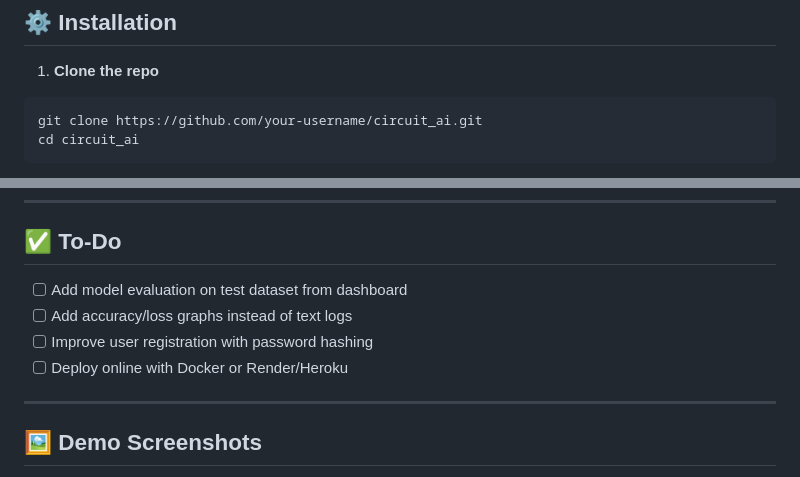
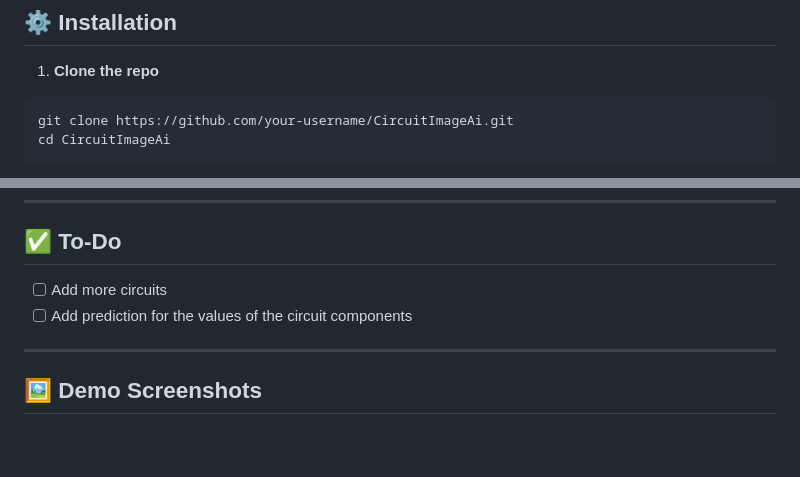
Before and after one commit to thr2301/CircuitImageAi, a Markdown page: README.md, 2 parts joined by grey strips. Drawn GitHub-style; blank space fills up the shorter version.

````diff
--- a/README.md
+++ b/README.md
@@ -56,7 +56,7 @@ circuit_ai/
 1. **Clone the repo**
 
 ```bash
-git clone https://github.com/your-username/circuit_ai.git
-cd circuit_ai
+git clone https://github.com/your-username/CircuitImageAi.git
+cd CircuitImageAi
 ```
 
@@ -143,10 +135,8 @@ python-multipart
 
 ## ✅ To-Do
 
-- [ ] Add model evaluation on test dataset from dashboard
-- [ ] Add accuracy/loss graphs instead of text logs
-- [ ] Improve user registration with password hashing
-- [ ] Deploy online with Docker or Render/Heroku
+- [ ] Add more circuits
+- [ ] Add prediction for the values of the circuit components
 
 ---
 
````
Also changed, not shown: other parts of README.md (+1 -9 lines).
